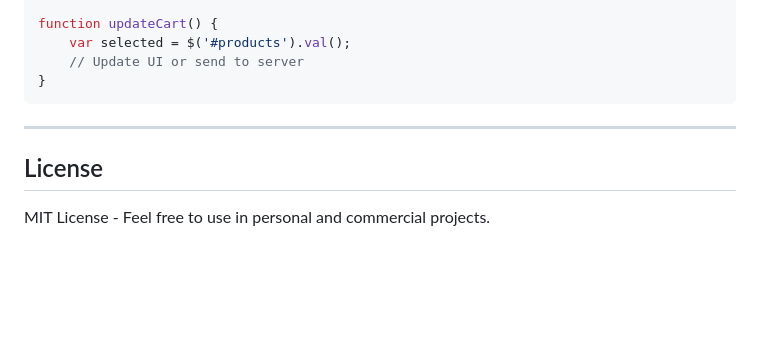
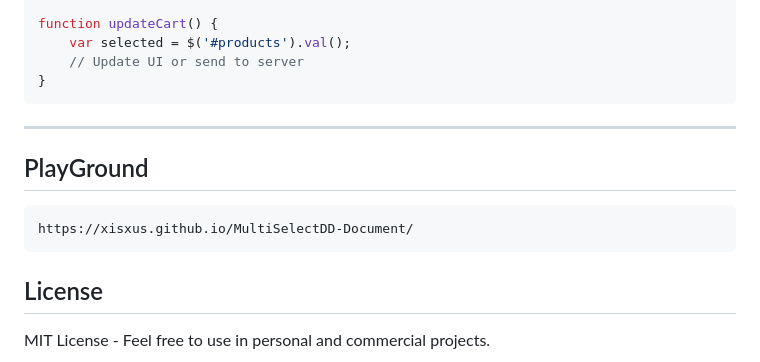
Before and after one commit to xisxus/MultiSelectDD-Document, a Markdown page: README.md, the part around the change. GitHub-like rendering; blank space fills up the shorter version.

Commit message:
Add PlayGround section with demo link

````diff
--- a/README.md
+++ b/README.md
@@ -779,6 +779,12 @@ function updateCart() {
 
 ---
 
+## PlayGround
+
+```javascript
+https://xisxus.github.io/MultiSelectDD-Document/
+```
+
 ## License
 
 MIT License - Feel free to use in personal and commercial projects.
````
